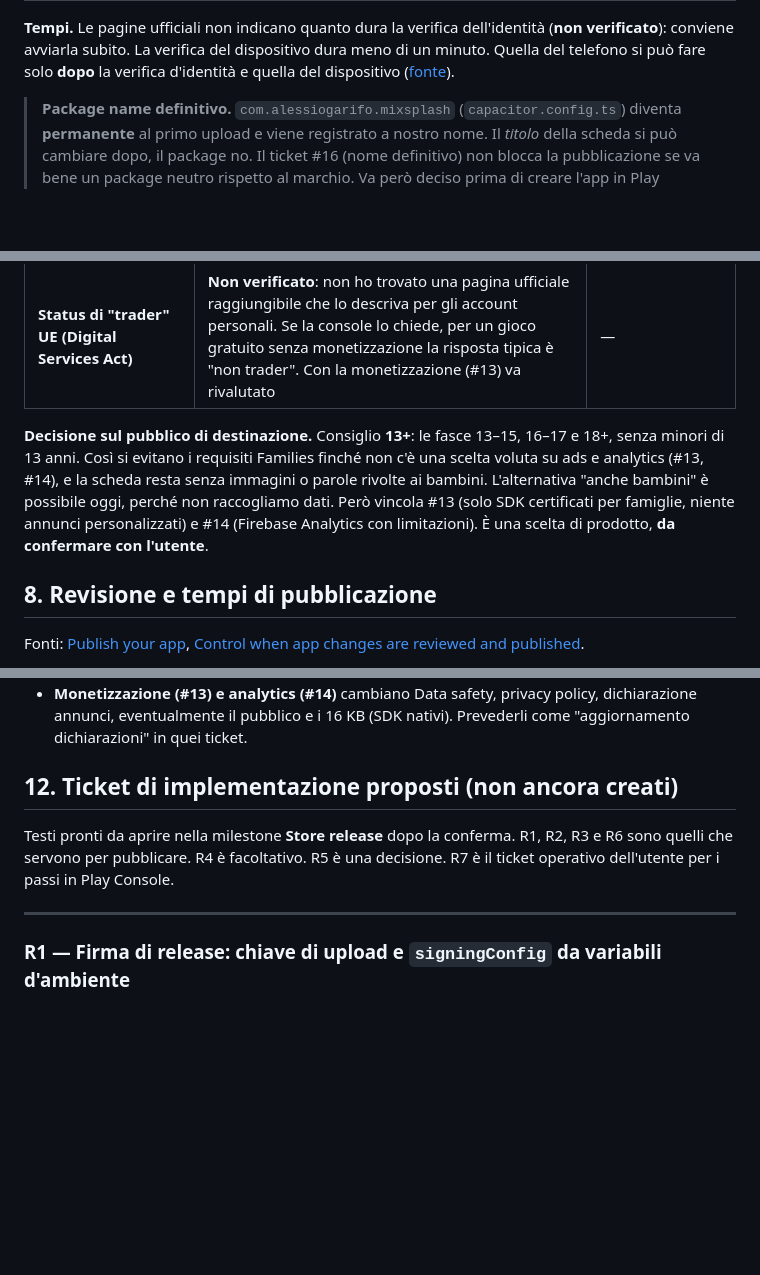
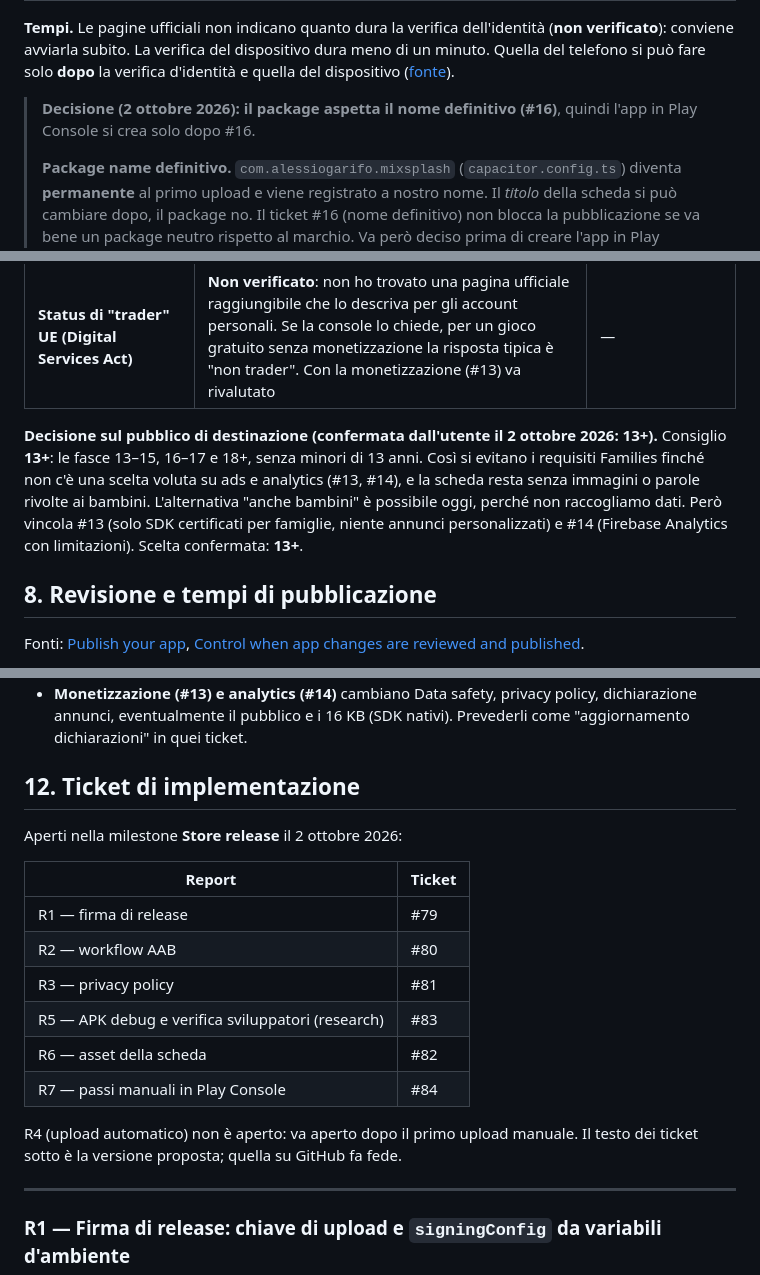
Before and after one commit to alessiogarifo92/mobile-game-first, a Markdown page: docs/reports/2026-10-02-google-play.md, 3 parts joined by grey strips. Rendered like a GitHub page; blank space fills up the shorter version.

Commit message:
Report #11: decisioni (pubblico 13+, package dopo #16) e ticket aperti
Co-Authored-By: Claude Opus 5.5 <noreply@anthropic.com>
Claude-Session: https://claude.ai/code/session_01CwJbwJ3ytandyBKjxkqNVG

```diff
--- a/docs/reports/2026-10-02-google-play.md
+++ b/docs/reports/2026-10-02-google-play.md
@@ -28,6 +28,8 @@ Data: 2 ottobre 2026 · Ambito: account, firma, requisiti tecnici, scheda store,
 
 **Tempi.** Le pagine ufficiali non indicano quanto dura la verifica dell'identità (**non verificato**): conviene avviarla subito. La verifica del dispositivo dura meno di un minuto. Quella del telefono si può fare solo **dopo** la verifica d'identità e quella del dispositivo ([fonte](https://support.google.com/googleplay/android-developer/answer/10841920?hl=en)).
 
+> **Decisione (2 ottobre 2026): il package aspetta il nome definitivo (#16)**, quindi l'app in Play Console si crea solo dopo #16.
+>
 > **Package name definitivo.** `com.alessiogarifo.mixsplash` (`capacitor.config.ts`) diventa **permanente** al primo upload e viene registrato a nostro nome. Il *titolo* della scheda si può cambiare dopo, il package no. Il ticket #16 (nome definitivo) non blocca la pubblicazione se va bene un package neutro rispetto al marchio. Va però deciso prima di creare l'app in Play Console.
 
 ## 2. Regola del test chiuso per gli account personali nuovi
@@ -105,7 +107,7 @@ Le dichiarazioni si compilano in **Policy and programs → App content**. Sono r
 | **App governative, funzioni finanziarie, salute, notizie** | "No" a tutte, ma vanno comunque compilate | [Financial features declaration](https://support.google.com/googleplay/android-developer/answer/13849271?hl=en), [Prepare your app for review](https://support.google.com/googleplay/android-developer/answer/9859455?hl=en) |
 | **Status di "trader" UE (Digital Services Act)** | **Non verificato**: non ho trovato una pagina ufficiale raggiungibile che lo descriva per gli account personali. Se la console lo chiede, per un gioco gratuito senza monetizzazione la risposta tipica è "non trader". Con la monetizzazione (#13) va rivalutato | — |
 
-**Decisione sul pubblico di destinazione.** Consiglio **13+**: le fasce 13–15, 16–17 e 18+, senza minori di 13 anni. Così si evitano i requisiti Families finché non c'è una scelta voluta su ads e analytics (#13, #14), e la scheda resta senza immagini o parole rivolte ai bambini. L'alternativa "anche bambini" è possibile oggi, perché non raccogliamo dati. Però vincola #13 (solo SDK certificati per famiglie, niente annunci personalizzati) e #14 (Firebase Analytics con limitazioni). È una scelta di prodotto, **da confermare con l'utente**.
+**Decisione sul pubblico di destinazione (confermata dall'utente il 2 ottobre 2026: 13+).** Consiglio **13+**: le fasce 13–15, 16–17 e 18+, senza minori di 13 anni. Così si evitano i requisiti Families finché non c'è una scelta voluta su ads e analytics (#13, #14), e la scheda resta senza immagini o parole rivolte ai bambini. L'alternativa "anche bambini" è possibile oggi, perché non raccogliamo dati. Però vincola #13 (solo SDK certificati per famiglie, niente annunci personalizzati) e #14 (Firebase Analytics con limitazioni). Scelta confermata: **13+**.
 
 ## 8. Revisione e tempi di pubblicazione
 Fonti: [Publish your app](https://support.google.com/googleplay/android-developer/answer/9859751?hl=en), [Control when app changes are reviewed and published](https://support.google.com/googleplay/android-developer/answer/9859654?hl=en).
@@ -163,8 +165,19 @@ Proposta (ticket R1, R2, R4):
 - **Il conteggio del test chiuso si azzera** se un tester esce: per questo il margine di 15–20 tester.
 - **Monetizzazione (#13) e analytics (#14)** cambiano Data safety, privacy policy, dichiarazione annunci, eventualmente il pubblico e i 16 KB (SDK nativi). Prevederli come "aggiornamento dichiarazioni" in quei ticket.
 
-## 12. Ticket di implementazione proposti (non ancora creati)
-Testi pronti da aprire nella milestone **Store release** dopo la conferma. R1, R2, R3 e R6 sono quelli che servono per pubblicare. R4 è facoltativo. R5 è una decisione. R7 è il ticket operativo dell'utente per i passi in Play Console.
+## 12. Ticket di implementazione
+Aperti nella milestone **Store release** il 2 ottobre 2026:
+
+| Report | Ticket |
+|---|---|
+| R1 — firma di release | #79 |
+| R2 — workflow AAB | #80 |
+| R3 — privacy policy | #81 |
+| R5 — APK debug e verifica sviluppatori (research) | #83 |
+| R6 — asset della scheda | #82 |
+| R7 — passi manuali in Play Console | #84 |
+
+R4 (upload automatico) non è aperto: va aperto dopo il primo upload manuale. Il testo dei ticket sotto è la versione proposta; quella su GitHub fa fede.
 
 ---
 
```
